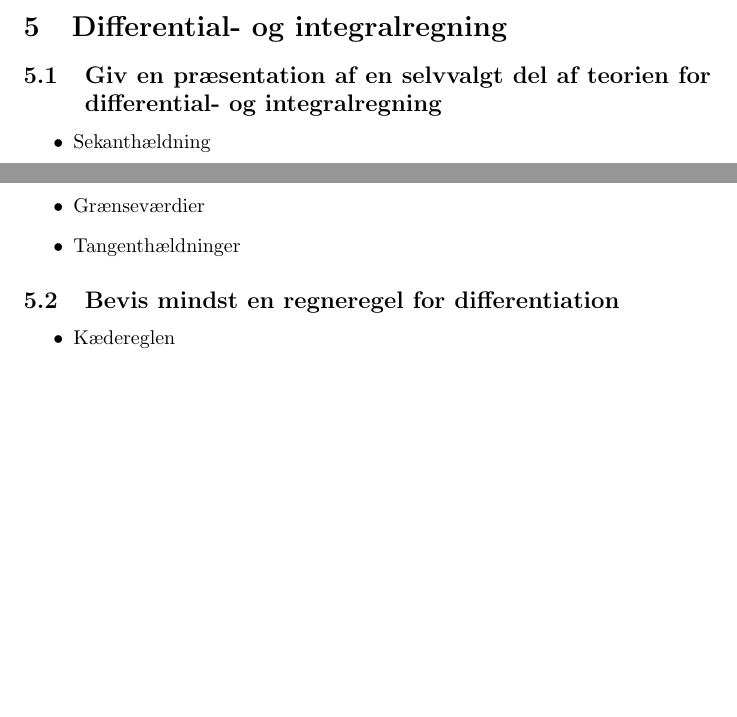
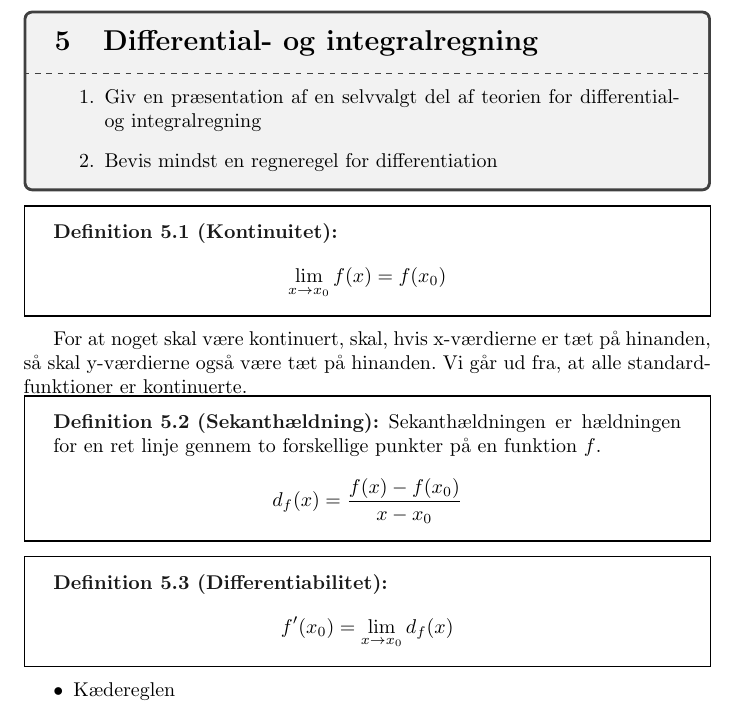
Before and after one commit to Rikibig/exam-prep-math, a LaTeX document (forb.tex): two parts of pages 13 and 14 of 19 before the commit and part of page 14 of 19 after it, the two joined at a grey line, cut so that both start at the same text, the shorter picture padded with empty space. Compiled offline with pdfLaTeX.

Commit message:
Definitioner til spørgsmål 5

```diff
--- a/forb.tex
+++ b/forb.tex
@@ -541,16 +541,36 @@ Begyndelsesværdien er triviel at finde
 	&= n \cdot x^{\overline{n-1}}
 \end{align*}
 
-\section{Differential- og integralregning}
-\subsection{Giv en præsentation af en selvvalgt del af teorien for
-differential- og integralregning}
-\begin{itemize}
-	\item Sekanthældning
-	\item Grænseværdier
-	\item Tangenthældninger
-\end{itemize}
+\begin{tcolorbox}
+	\section{Differential- og integralregning}
+	\tcblower
+	\begin{enumerate}
+		\item Giv en præsentation af en selvvalgt del af teorien for
+			differential- og integralregning
+		\item Bevis mindst en regneregel for differentiation
+	\end{enumerate}
+\end{tcolorbox}
 
-\subsection{Bevis mindst en regneregel for differentiation}
+\begin{definition}{Kontinuitet}{kont}
+	\[\lim_{x\to x_0} f(x) = f(x_0)\]
+\end{definition}
+
+For at noget skal være kontinuert, skal, hvis x-værdierne er tæt på hinanden,
+så skal y-værdierne også være tæt på hinanden. Vi går ud fra, at alle
+standardfunktioner er kontinuerte.
+
+\begin{definition}{Sekanthældning}{sekant}
+	Sekanthældningen er hældningen for en ret linje gennem to forskellige
+	punkter på en funktion $f$.
+	\[
+		d_f(x) = \frac{f(x) - f(x_0)}{x - x_0}
+	\]
+\end{definition}
+
+\begin{definition}{Differentiabilitet}{diffhed}
+	\[f'(x_0) = \lim_{x\to x_0} d_f(x)\]
+\end{definition}
+
 \begin{itemize}
 	\item Kædereglen
 	\item $(\ln{x})'$
```
Also changed, not shown: forb.pdf, forb.tex (2 more changed lines).
